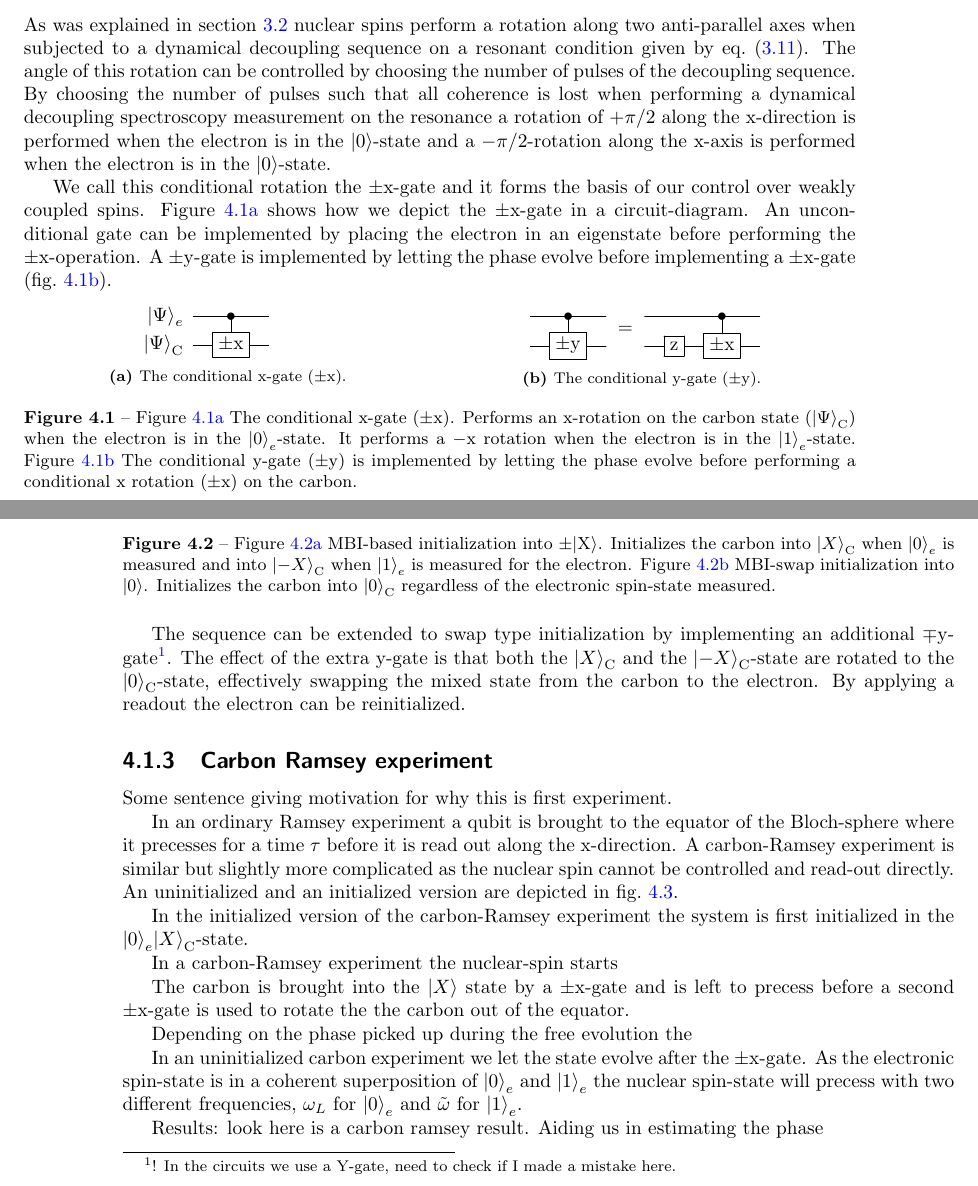
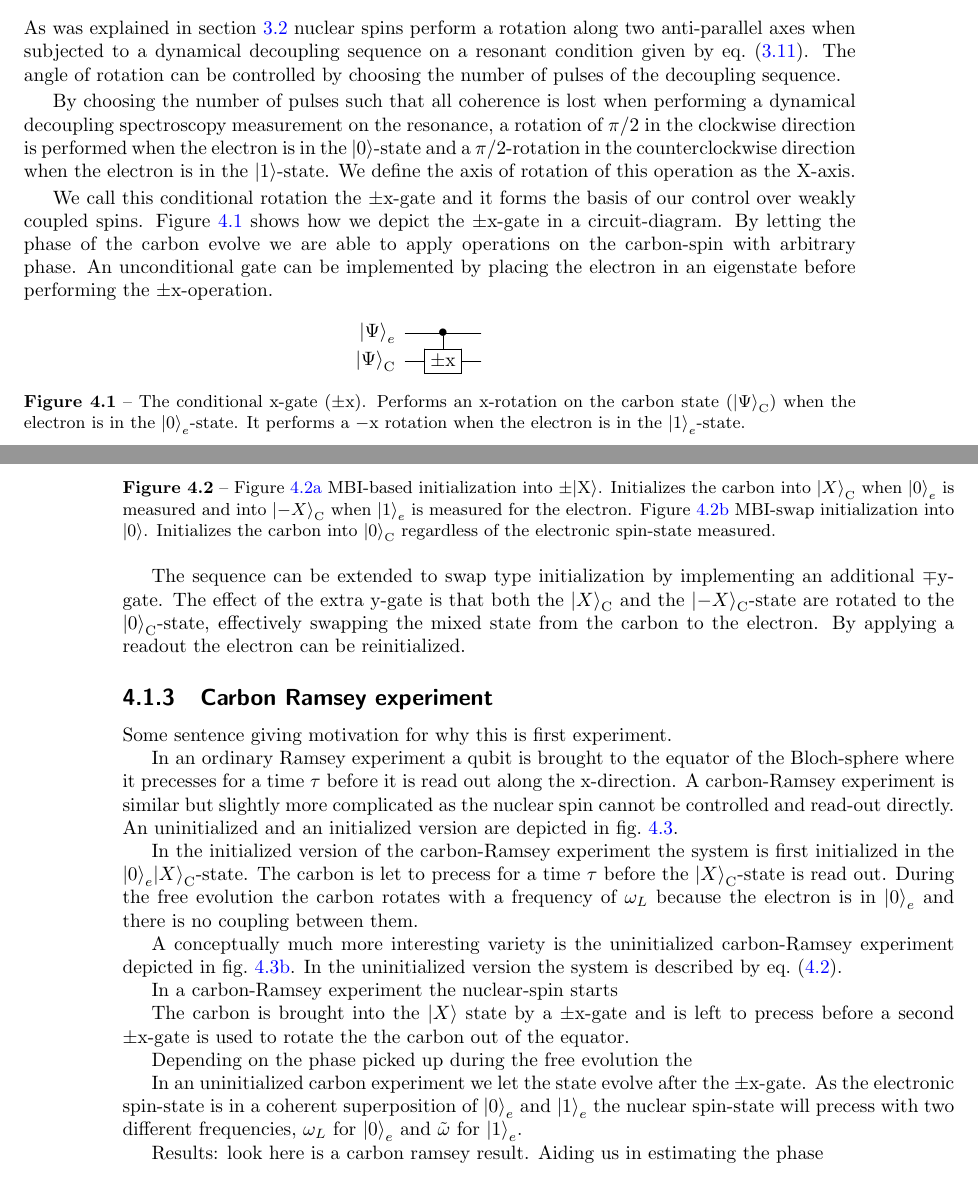
Before and after one commit to AdriaanRol/MasterThesis, a LaTeX thesis (main.tex, which reads Controlling_weakly_coupled_carbon_spins.tex): two parts of pages 19 and 20 of 39, joined at a grey line, cut so that both start at the same text. Compiled offline with pdfLaTeX.

Commit message:
Fixed phase gate explanation

```diff
--- a/Controlling_weakly_coupled_carbon_spins.tex
+++ b/Controlling_weakly_coupled_carbon_spins.tex
@@ -16,33 +16,24 @@ It will start by explaining how to do basic gate operations in the ideal case of
 After that we will explain how a carbon-spin in a mixed state can be initialized
 
 \subsection{Basic gates}
-As was explained in \cref{sec:controllingacarbonthroughdynamicaldecoupling} nuclear spins perform a rotation along two anti-parallel axes when subjected to a dynamical decoupling sequence on a resonant condition given by \cref{eq:res_dip_loc}. The angle of this rotation can be controlled by choosing the number of pulses of the decoupling sequence. By choosing the number of pulses such that all coherence is lost when performing a dynamical decoupling spectroscopy measurement on the resonance a rotation of $+\pi/2$ along the x-direction is performed when the electron is in the $\ket{0}$-state and a $-\pi/2$-rotation along the x-axis is performed when the electron is in the $\ket{0}$-state.
+As was explained in \cref{sec:controllingacarbonthroughdynamicaldecoupling} nuclear spins perform a rotation along two anti-parallel axes when subjected to a dynamical decoupling sequence on a resonant condition given by \cref{eq:res_dip_loc}.
+The angle of rotation can be controlled by choosing the number of pulses of the decoupling sequence.
+
+By choosing the number of pulses such that all coherence is lost when performing a dynamical decoupling spectroscopy measurement on the resonance, a rotation of $\pi/2$ in the clockwise direction is performed when the electron is in the $\ket{0}$-state and a $\pi/2$-rotation in the counterclockwise direction when the electron is in the $\ket{1}$-state.
+We define the axis of rotation of this operation as the X-axis.
 
 We call this conditional rotation the $\pm \mathrm{x}$-gate and it forms the basis of our control over weakly coupled spins. \Cref{fig:gate_circuit_pm-x} shows how we depict the $\pm \mathrm{x}$-gate in a circuit-diagram.
+By letting the phase of the carbon evolve we are able to apply operations on the carbon-spin with arbitrary phase.
 An unconditional gate can be implemented by placing the electron in an eigenstate before performing the $\pm\mathrm{x}$-operation.
-A $\pm{\mathrm{y}}$-gate is implemented by letting the phase evolve before implementing a $\pm{\mathrm{x}}$-gate (\cref{fig:gate_circuit_carbon_phase}).
 
 \begin{figure}[htbp]
-    \begin{subfigure}[t]{0.49\textwidth}
     \centering
         \mbox{
         \Qcircuit @C=1em @R=.7em {
          \lstick{\ket{\Psi}_e} &\ctrl{1}  &\qw\\
           \lstick{\ket{\Psi}_\mathrm{C}} &\gate{\pm \mathrm{x} }  &\qw}}
-        \caption{The conditional x-gate ($\pm\mathrm{x}$).}
-        \label{fig:gate_circuit_pm-x}
-    \end{subfigure}
-    \begin{subfigure}[t]{0.49\textwidth}
-        \centering
-        \mbox{
-        \Qcircuit @C=1em @R=.7em {
-          &\ctrl{1}  &\qw &\dstick{=} &&\qw& \ctrl{1} &\qw \\
-          &\gate{\pm \mathrm{y} }  &\qw &&& \gate{\mathrm{z}}  &\gate{\pm \mathrm{x} } &\qw}}
-        \caption{The conditional y-gate ($\pm\mathrm{y}$).}
-        \label{fig:gate_circuit_carbon_phase}
-    \end{subfigure}
-    \label{fig:basic_carbon_gates}
-    \caption{\Cref{fig:gate_circuit_pm-x} The conditional x-gate ($\pm\mathrm{x}$). Performs an x-rotation on the carbon state ($\ket{\Psi }_\mathrm{C}$) when the electron is in the $\ket{0}_e$-state. It performs a $-\mathrm{x}$ rotation when the electron is in the $\ket{1}_e$-state. \Cref{fig:gate_circuit_carbon_phase} The conditional y-gate ($\pm\mathrm{y}$) is implemented by letting the phase evolve before performing a conditional x rotation ($\pm\mathrm{x}$) on the carbon.}
+    \caption{The conditional x-gate ($\pm\mathrm{x}$). Performs an x-rotation on the carbon state ($\ket{\Psi }_\mathrm{C}$) when the electron is in the $\ket{0}_e$-state. It performs a $-\mathrm{x}$ rotation when the electron is in the $\ket{1}_e$-state.}
+    \label{fig:gate_circuit_pm-x}
 \end{figure}
 
 \subsection{Initializing a carbon-spin}
@@ -94,7 +85,7 @@ The final x-pulse is used to read out the electron. By conditionalizing the expe
     \label{fig:gate_circuit_initialization}
 \end{figure}
 
-The sequence can be extended to swap type initialization by implementing an additional $\mp{\mathrm{y}}$-gate\footnote{! In the circuits we use a Y-gate, need to check if I made a mistake here.}.
+The sequence can be extended to swap type initialization by implementing an additional $\mp{\mathrm{y}}$-gate.
 The effect of the extra y-gate is that both the  $\ket{X}_\mathrm{C} $ and the  $\ket{-X}_\mathrm{C} $-state are rotated to the  $\ket{0}_\mathrm{C} $-state, effectively swapping the mixed state from the carbon to the electron.
 By applying a readout the electron can be reinitialized.
 
@@ -107,6 +98,11 @@ A carbon-Ramsey experiment is similar but slightly more complicated as the nucle
 An uninitialized and an initialized version are depicted in \cref{fig:gate_circuit_nuclear_ramsey}.
 
 In the initialized version of the carbon-Ramsey experiment the system is first initialized in the $\ket{0}_e\ket{X}_\mathrm{C}$-state.
+The carbon is let to precess for a time $\tau$ before the $\ket{X}_\mathrm{C}$-state is read out.
+During the free evolution the carbon rotates with a frequency of $\omega_L$ because the electron is in $\ket{0}_e$ and there is no coupling between them.
+
+A conceptually much more interesting variety is the uninitialized carbon-Ramsey experiment depicted in \cref{fig:gate_circuit_nuclear_ramsey_no_init}.
+In the uninitialized version the system is described by \cref{eq:density_after_Ren}.
 
 
 In a carbon-Ramsey experiment the nuclear-spin starts
```
Also changed, not shown: Output/Thesis_MA_Rol.pdf, Controlling_weakly_coupled_carbon_spins.tex (2 more changed lines).
